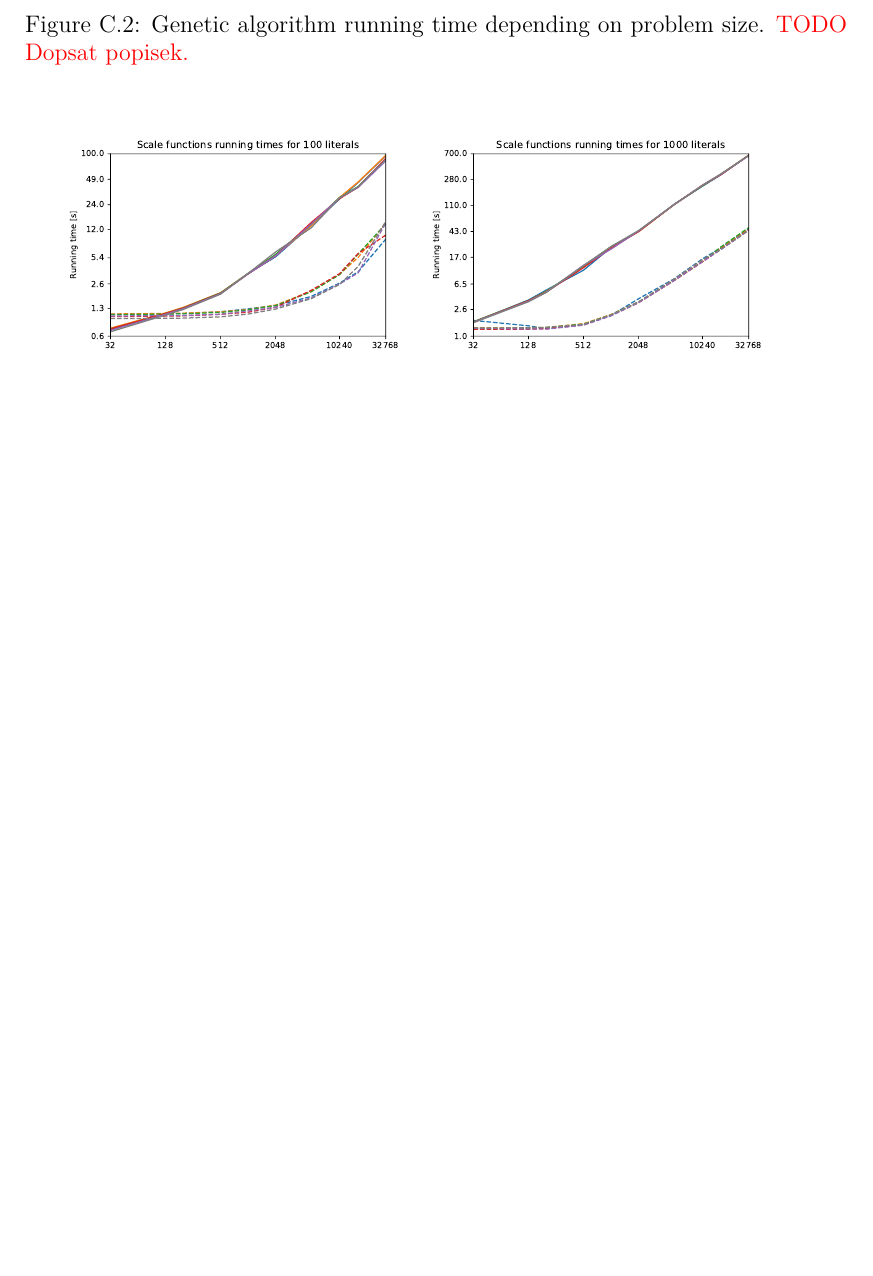
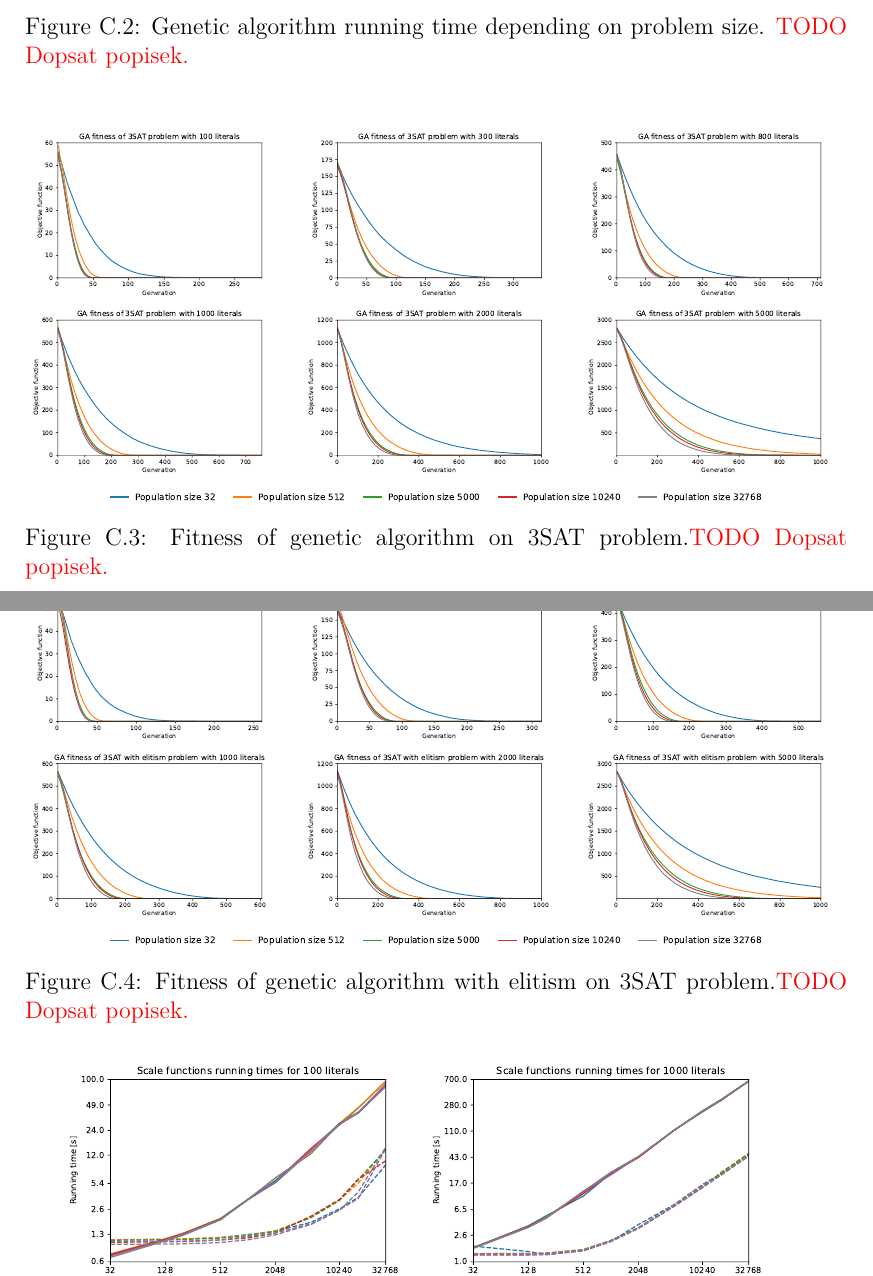
Before and after one commit to PatrikValkovic/MasterThesis, a LaTeX thesis (thesis/thesis.tex, which reads thesis/chap_graphs.tex): part of page 56 of 64 before the commit and two parts of pages 56 and 57 of 65 after it, the two joined at a grey line, cut so that both start at the same text, the shorter picture padded with empty space. Compiled offline with pdfLaTeX.

Commit message:
Add fitness measurements of GA

```diff
--- a/thesis/chap_graphs.tex
+++ b/thesis/chap_graphs.tex
@@ -44,6 +44,85 @@ All the algorithms were run with hyperparameters from chpater \ref{chap:hyperpar
 
     \caption[Running times of GA depending on problem size]{Genetic algorithm running time depending on problem size. \todo{Dopsat popisek.}}
 \end{figure}
+
+\begin{figure}[ht!]
+    \begin{minipage}[t]{0.32\textwidth}
+        \centering
+        \includegraphics[width=\textwidth]{img/runs/fitness_ga_3SAT_d100.pdf}
+    \end{minipage}
+    \hfill
+    \begin{minipage}[t]{0.32\textwidth}
+        \centering
+        \includegraphics[width=\textwidth]{img/runs/fitness_ga_3SAT_d300.pdf}
+    \end{minipage}
+    \hfill
+    \begin{minipage}[t]{0.32\textwidth}
+        \centering
+        \includegraphics[width=\textwidth]{img/runs/fitness_ga_3SAT_d800.pdf}
+    \end{minipage}
+
+    \begin{minipage}[t]{0.32\textwidth}
+        \centering
+        \includegraphics[width=\textwidth]{img/runs/fitness_ga_3SAT_d1000.pdf}
+    \end{minipage}
+    \hfill
+    \begin{minipage}[t]{0.32\textwidth}
+        \centering
+        \includegraphics[width=\textwidth]{img/runs/fitness_ga_3SAT_d2000.pdf}
+    \end{minipage}
+    \hfill
+    \begin{minipage}[t]{0.32\textwidth}
+        \centering
+        \includegraphics[width=\textwidth]{img/runs/fitness_ga_3SAT_d5000.pdf}
+    \end{minipage}
+
+    \begin{minipage}{\textwidth}
+        \centering
+        \includegraphics[width=0.8\textwidth]{img/runs/fitness_ga_3SAT_legend.pdf}
+    \end{minipage}
+
+    \caption[Fitness of genetic algorithm]{Fitness of genetic algorithm on 3SAT problem.\todo{Dopsat popisek.}}
+\end{figure}
+
+\begin{figure}[ht!]
+    \begin{minipage}[t]{0.32\textwidth}
+        \centering
+        \includegraphics[width=\textwidth]{img/runs/fitness_ga_elitism_3SAT_d100.pdf}
+    \end{minipage}
+    \hfill
+    \begin{minipage}[t]{0.32\textwidth}
+        \centering
+        \includegraphics[width=\textwidth]{img/runs/fitness_ga_elitism_3SAT_d300.pdf}
+    \end{minipage}
+    \hfill
+    \begin{minipage}[t]{0.32\textwidth}
+        \centering
+        \includegraphics[width=\textwidth]{img/runs/fitness_ga_elitism_3SAT_d800.pdf}
+    \end{minipage}
+
+    \begin{minipage}[t]{0.32\textwidth}
+        \centering
+        \includegraphics[width=\textwidth]{img/runs/fitness_ga_elitism_3SAT_d1000.pdf}
+    \end{minipage}
+    \hfill
+    \begin{minipage}[t]{0.32\textwidth}
+        \centering
+        \includegraphics[width=\textwidth]{img/runs/fitness_ga_elitism_3SAT_d2000.pdf}
+    \end{minipage}
+    \hfill
+    \begin{minipage}[t]{0.32\textwidth}
+        \centering
+        \includegraphics[width=\textwidth]{img/runs/fitness_ga_elitism_3SAT_d5000.pdf}
+    \end{minipage}
+
+    \begin{minipage}{\textwidth}
+        \centering
+        \includegraphics[width=0.8\textwidth]{img/runs/fitness_ga_3SAT_legend.pdf}
+    \end{minipage}
+
+    \caption[Fitness of genetic algorithm with elitism]{Fitness of genetic algorithm with elitism on 3SAT problem.\todo{Dopsat popisek.}}
+\end{figure}
+
 
 
 
```
Also changed, not shown: thesis/img/runs/fitness_ga_3SAT_d100.pdf (added), thesis/img/runs/fitness_ga_3SAT_d1000.pdf (added), thesis/img/runs/fitness_ga_3SAT_d2000.pdf (added), thesis/img/runs/fitness_ga_3SAT_d300.pdf (added), thesis/img/runs/fitness_ga_3SAT_d5000.pdf (added), thesis/img/runs/fitness_ga_3SAT_d800.pdf (added), thesis/img/runs/fitness_ga_3SAT_legend.pdf (added), thesis/img/runs/fitness_ga_elitism_3SAT_d100.pdf (added), thesis/img/runs/fitness_ga_elitism_3SAT_d1000.pdf (added), thesis/img/runs/fitness_ga_elitism_3SAT_d2000.pdf (added), thesis/img/runs/fitness_ga_elitism_3SAT_d300.pdf (added), thesis/img/runs/fitness_ga_elitism_3SAT_d5000.pdf (added), thesis/img/runs/fitness_ga_elitism_3SAT_d800.pdf (added), 1 other file.
